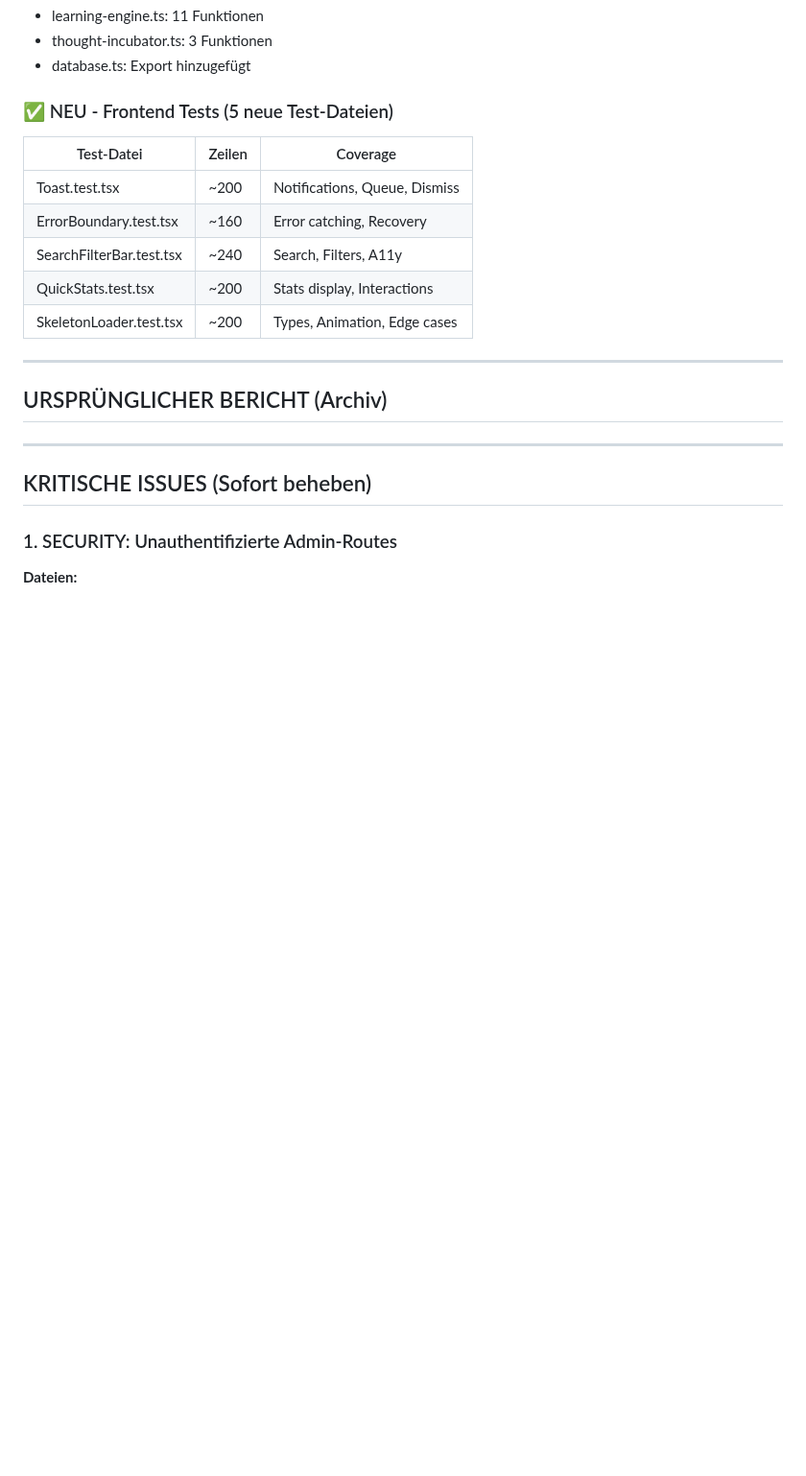
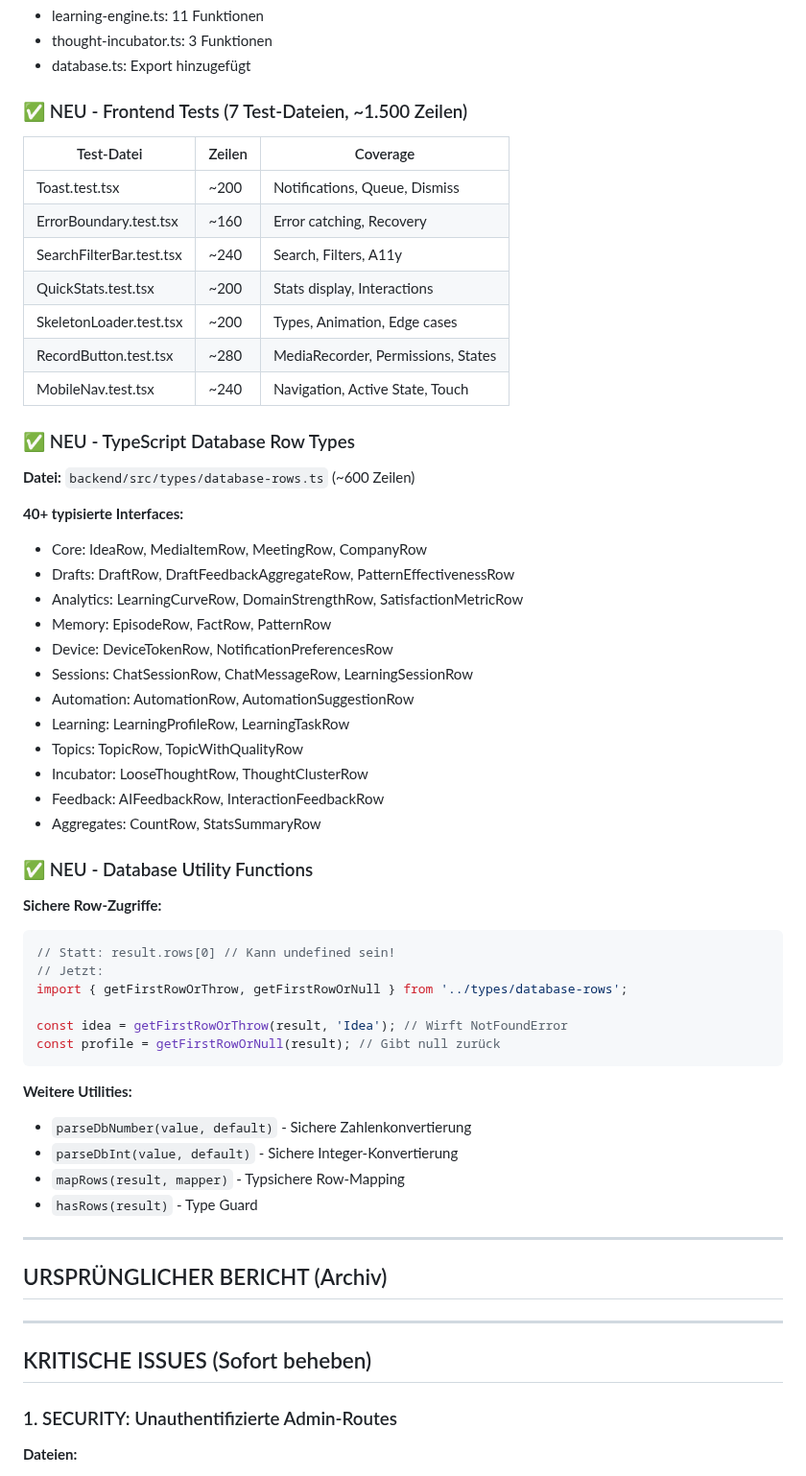
Before and after one commit to zensation-ai/zenai, a Markdown page: QUALITY_REVIEW_REPORT.md, the part around one of its changes. Shown at 96% size. GitHub-like rendering; blank space fills up the shorter version.

Commit message:
docs: Update quality report with all completed phases
Document all improvements:
- 4 commits total
- 7 test files (~1,500 lines)
- 40+ database row type interfaces
- Safe database utility functions
- Remaining low-priority items reduced

https://claude.ai/code/session_01AdxMjq8iAvWFpzSePrbLHu

````diff
--- a/QUALITY_REVIEW_REPORT.md
+++ b/QUALITY_REVIEW_REPORT.md
@@ -68,7 +69,7 @@
 - thought-incubator.ts: 3 Funktionen
 - database.ts: Export hinzugefügt
 
-### ✅ NEU - Frontend Tests (5 neue Test-Dateien)
+### ✅ NEU - Frontend Tests (7 Test-Dateien, ~1.500 Zeilen)
 
 | Test-Datei | Zeilen | Coverage |
 |------------|--------|----------|
@@ -77,6 +78,44 @@
 | SearchFilterBar.test.tsx | ~240 | Search, Filters, A11y |
 | QuickStats.test.tsx | ~200 | Stats display, Interactions |
 | SkeletonLoader.test.tsx | ~200 | Types, Animation, Edge cases |
+| RecordButton.test.tsx | ~280 | MediaRecorder, Permissions, States |
+| MobileNav.test.tsx | ~240 | Navigation, Active State, Touch |
+
+### ✅ NEU - TypeScript Database Row Types
+
+**Datei:** `backend/src/types/database-rows.ts` (~600 Zeilen)
+
+**40+ typisierte Interfaces:**
+- Core: IdeaRow, MediaItemRow, MeetingRow, CompanyRow
+- Drafts: DraftRow, DraftFeedbackAggregateRow, PatternEffectivenessRow
+- Analytics: LearningCurveRow, DomainStrengthRow, SatisfactionMetricRow
+- Memory: EpisodeRow, FactRow, PatternRow
+- Device: DeviceTokenRow, NotificationPreferencesRow
+- Sessions: ChatSessionRow, ChatMessageRow, LearningSessionRow
+- Automation: AutomationRow, AutomationSuggestionRow
+- Learning: LearningProfileRow, LearningTaskRow
+- Topics: TopicRow, TopicWithQualityRow
+- Incubator: LooseThoughtRow, ThoughtClusterRow
+- Feedback: AIFeedbackRow, InteractionFeedbackRow
+- Aggregates: CountRow, StatsSummaryRow
+
+### ✅ NEU - Database Utility Functions
+
+**Sichere Row-Zugriffe:**
+```typescript
+// Statt: result.rows[0] // Kann undefined sein!
+// Jetzt:
+import { getFirstRowOrThrow, getFirstRowOrNull } from '../types/database-rows';
+
+const idea = getFirstRowOrThrow(result, 'Idea'); // Wirft NotFoundError
+const profile = getFirstRowOrNull(result); // Gibt null zurück
+```
+
+**Weitere Utilities:**
+- `parseDbNumber(value, default)` - Sichere Zahlenkonvertierung
+- `parseDbInt(value, default)` - Sichere Integer-Konvertierung
+- `mapRows(result, mapper)` - Typsichere Row-Mapping
+- `hasRows(result)` - Type Guard
 
 ---
 
````
Also changed, not shown: other parts of QUALITY_REVIEW_REPORT.md (+6 -5 lines).
